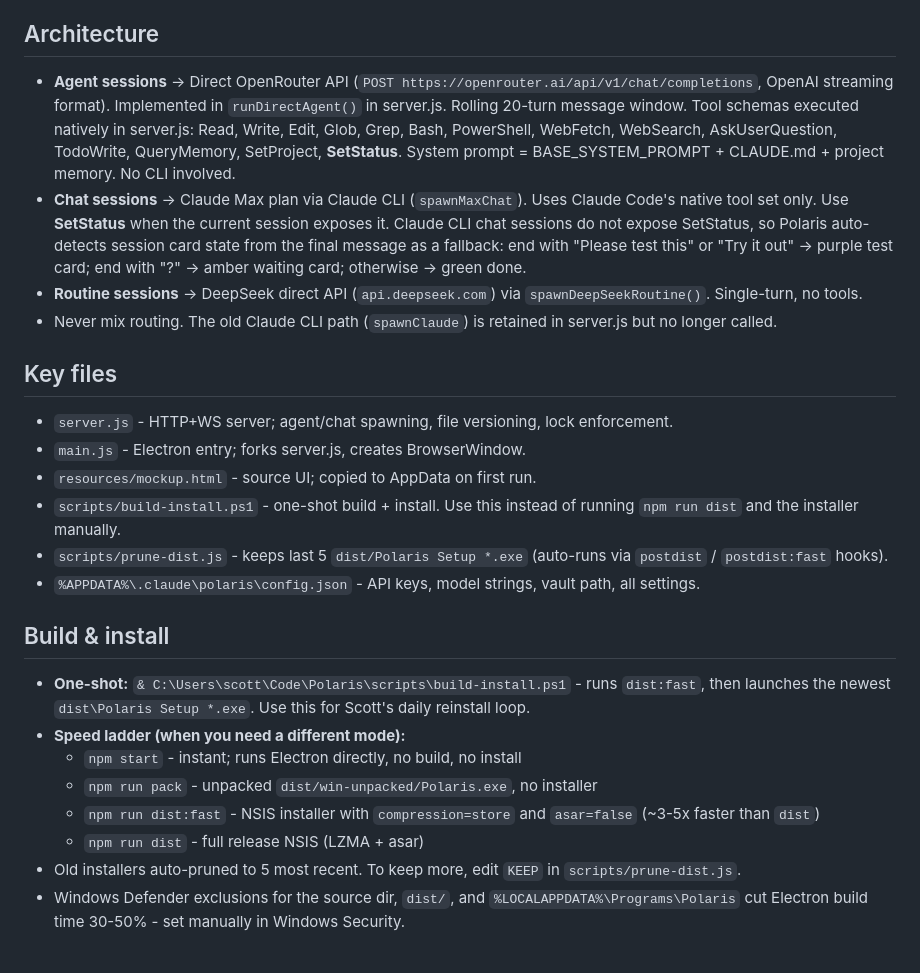
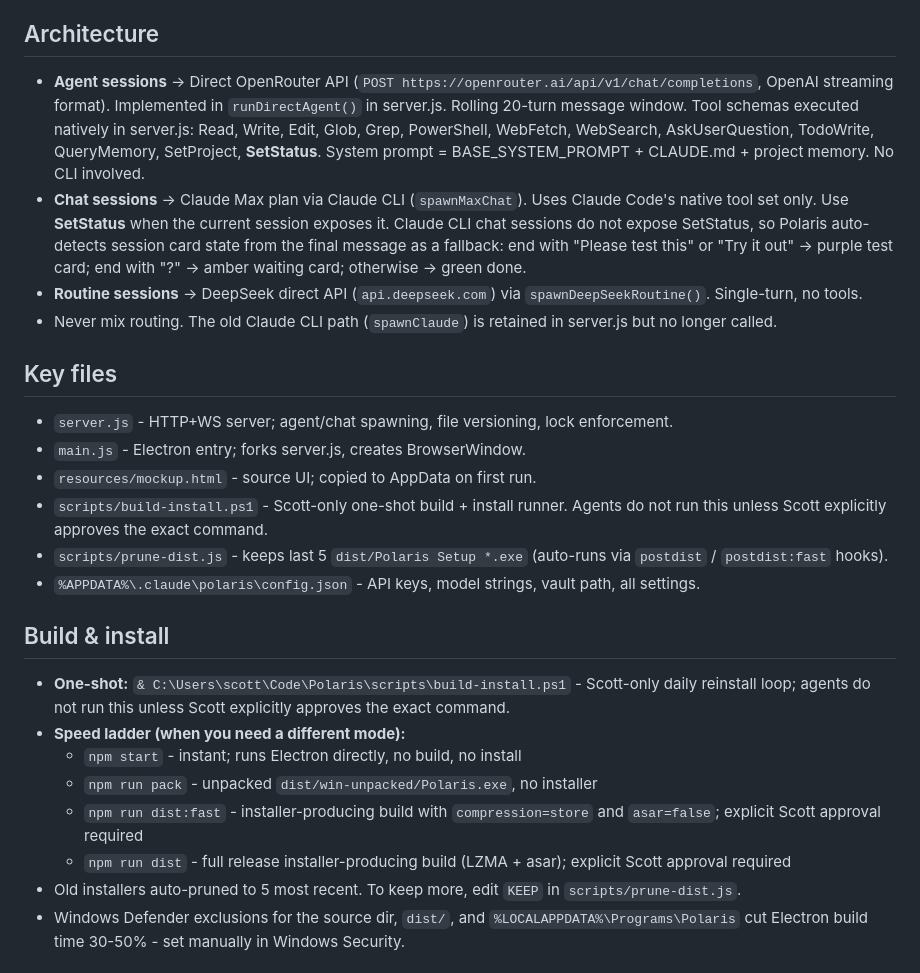
Before and after one commit to AesopScott/polaris, a Markdown page: CLAUDE.md, the part around one of its changes. Rendered like a GitHub page.

```diff
--- a/CLAUDE.md
+++ b/CLAUDE.md
@@ -30,7 +30,7 @@ Scott's personal AI command center - parallel agent sessions, real API control,
 **Branch locks:** Direct pushes and ordinary-session merges to `main`, `stage`, and `prod` are blocked. Promotion commands are the sole landing path for those branches.
 
 ## Architecture
-- **Agent sessions** -> Direct OpenRouter API (`POST https://openrouter.ai/api/v1/chat/completions`, OpenAI streaming format). Implemented in `runDirectAgent()` in server.js. Rolling 20-turn message window. Tool schemas executed natively in server.js: Read, Write, Edit, Glob, Grep, Bash, PowerShell, WebFetch, WebSearch, AskUserQuestion, TodoWrite, QueryMemory, SetProject, **SetStatus**. System prompt = BASE_SYSTEM_PROMPT + CLAUDE.md + project memory. No CLI involved.
+- **Agent sessions** -> Direct OpenRouter API (`POST https://openrouter.ai/api/v1/chat/completions`, OpenAI streaming format). Implemented in `runDirectAgent()` in server.js. Rolling 20-turn message window. Tool schemas executed natively in server.js: Read, Write, Edit, Glob, Grep, PowerShell, WebFetch, WebSearch, AskUserQuestion, TodoWrite, QueryMemory, SetProject, **SetStatus**. System prompt = BASE_SYSTEM_PROMPT + CLAUDE.md + project memory. No CLI involved.
 - **Chat sessions** -> Claude Max plan via Claude CLI (`spawnMaxChat`). Uses Claude Code's native tool set only. Use **SetStatus** when the current session exposes it. Claude CLI chat sessions do not expose SetStatus, so Polaris auto-detects session card state from the final message as a fallback: end with "Please test this" or "Try it out" -> purple test card; end with "?" -> amber waiting card; otherwise -> green done.
 - **Routine sessions** -> DeepSeek direct API (`api.deepseek.com`) via `spawnDeepSeekRoutine()`. Single-turn, no tools.
 - Never mix routing. The old Claude CLI path (`spawnClaude`) is retained in server.js but no longer called.
@@ -39,17 +39,17 @@ Scott's personal AI command center - parallel agent sessions, real API control,
 - `server.js` - HTTP+WS server; agent/chat spawning, file versioning, lock enforcement.
 - `main.js` - Electron entry; forks server.js, creates BrowserWindow.
 - `resources/mockup.html` - source UI; copied to AppData on first run.
-- `scripts/build-install.ps1` - one-shot build + install. Use this instead of running `npm run dist` and the installer manually.
+- `scripts/build-install.ps1` - Scott-only one-shot build + install runner. Agents do not run this unless Scott explicitly approves the exact command.
 - `scripts/prune-dist.js` - keeps last 5 `dist/Polaris Setup *.exe` (auto-runs via `postdist` / `postdist:fast` hooks).
 - `%APPDATA%\.claude\polaris\config.json` - API keys, model strings, vault path, all settings.
 
 ## Build & install
-- **One-shot:** `& C:\Users\scott\Code\Polaris\scripts\build-install.ps1` - runs `dist:fast`, then launches the newest `dist\Polaris Setup *.exe`. Use this for Scott's daily reinstall loop.
+- **One-shot:** `& C:\Users\scott\Code\Polaris\scripts\build-install.ps1` - Scott-only daily reinstall loop; agents do not run this unless Scott explicitly approves the exact command.
 - **Speed ladder (when you need a different mode):**
   - `npm start` - instant; runs Electron directly, no build, no install
   - `npm run pack` - unpacked `dist/win-unpacked/Polaris.exe`, no installer
-  - `npm run dist:fast` - NSIS installer with `compression=store` and `asar=false` (~3-5x faster than `dist`)
-  - `npm run dist` - full release NSIS (LZMA + asar)
+  - `npm run dist:fast` - installer-producing build with `compression=store` and `asar=false`; explicit Scott approval required
+  - `npm run dist` - full release installer-producing build (LZMA + asar); explicit Scott approval required
 - Old installers auto-pruned to 5 most recent. To keep more, edit `KEEP` in `scripts/prune-dist.js`.
 - Windows Defender exclusions for the source dir, `dist/`, and `%LOCALAPPDATA%\Programs\Polaris` cut Electron build time 30-50% - set manually in Windows Security.
 
```
Also changed, not shown: other parts of CLAUDE.md (+7 -7 lines).
